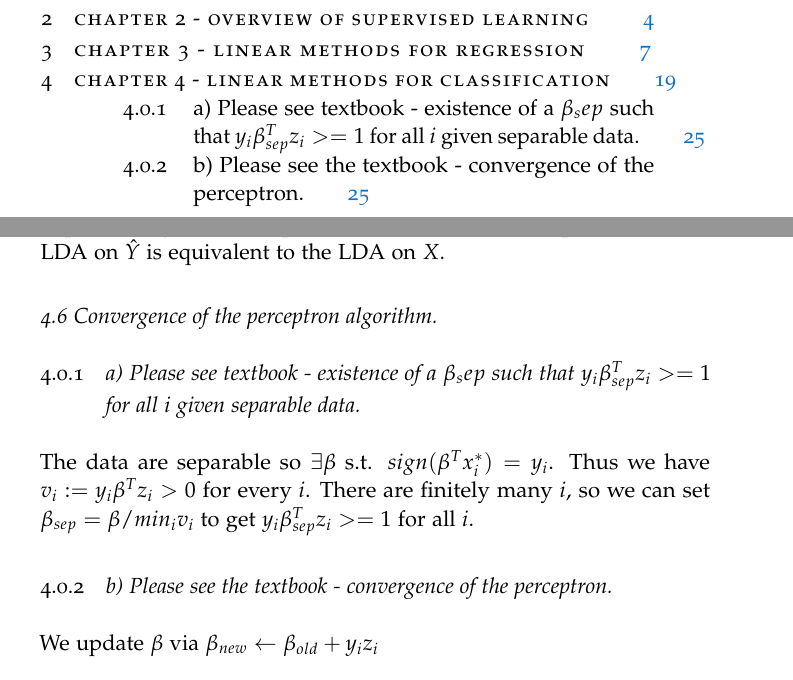
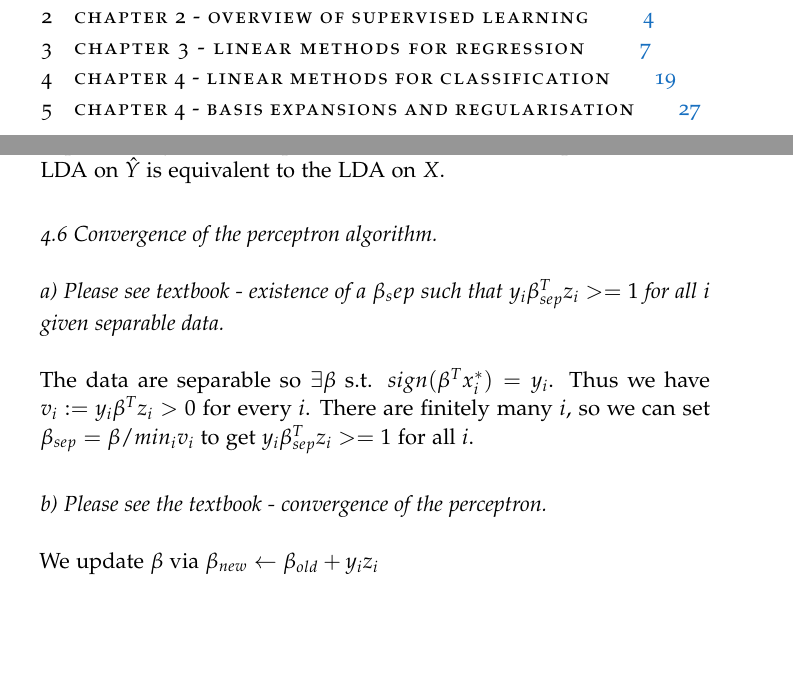
Before and after one commit to KrishanBhalla/Elements-Of-Statistical-Learning, a LaTeX thesis (main.tex, which reads Chapters/chapter4.tex): two parts of pages 2 and 25 of 26 before the commit and two parts of pages 2 and 25 of 27 after it, joined at a grey line, cut so that both start at the same text, the shorter picture padded with empty space. Compiled offline with pdfLaTeX.

Commit message:
Aesthetic changes and starting chapter 5

```diff
--- a/Chapters/chapter4.tex
+++ b/Chapters/chapter4.tex
@@ -209,13 +209,13 @@ The third term in each discriminant function is unchanged by our transformation
 
 
 \subsection*{ 4.6 Convergence of the perceptron algorithm.}
-\subsection{a) Please see textbook - existence of a $\beta_sep$ such that $y_i \beta_{sep}^T z_i >= 1$ for all $i$ given separable data.}
+\subsection*{a) Please see textbook - existence of a $\beta_sep$ such that $y_i \beta_{sep}^T z_i >= 1$ for all $i$ given separable data.}
 
 The data are separable so $\exists \beta$ s.t. $ sign(\beta^T x_i^*) = y_i$.
 Thus we have $v_i := y_i \beta^T z_i > 0$ for every $i$.
 There are finitely many $i$, so we can set $\beta_{sep} = \beta / min_i v_i$ to get $y_i \beta_{sep}^T z_i >= 1$ for all $i$.
 
-\subsection{b) Please see the textbook - convergence of the perceptron.}
+\subsection*{b) Please see the textbook - convergence of the perceptron.}
 
 We update $\beta$ via $\beta_{new} \leftarrow \beta_{old} + y_i z_i$
 
```
Also changed, not shown: Chapters/chapter5.tex (added, +2 -0 lines), main.tex (+1 -0 lines).
